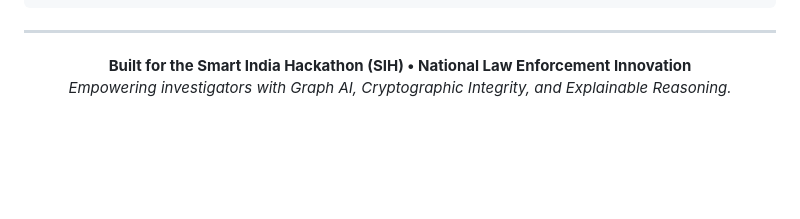
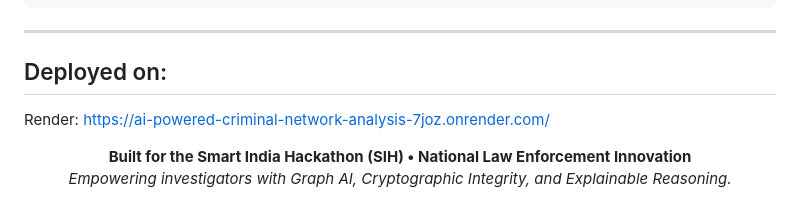
Before and after one commit to SIH-Novelex/ATLAS-AI-Powered-Criminal-Network-Analysis-System, a Markdown page: README.md, the part around the change. Rendered like a GitHub page; blank space fills up the shorter version.

Commit message:
Update README with deployment details and project info
Added deployment information and project description.

````diff
--- a/README.md
+++ b/README.md
@@ -421,6 +421,9 @@ AI-Powered-Criminal-Network-Analysis-System/
 ```
 
 ---
+## Deployed on:
+Render: https://ai-powered-criminal-network-analysis-7joz.onrender.com/
+
 
 <div align="center">
 
````
